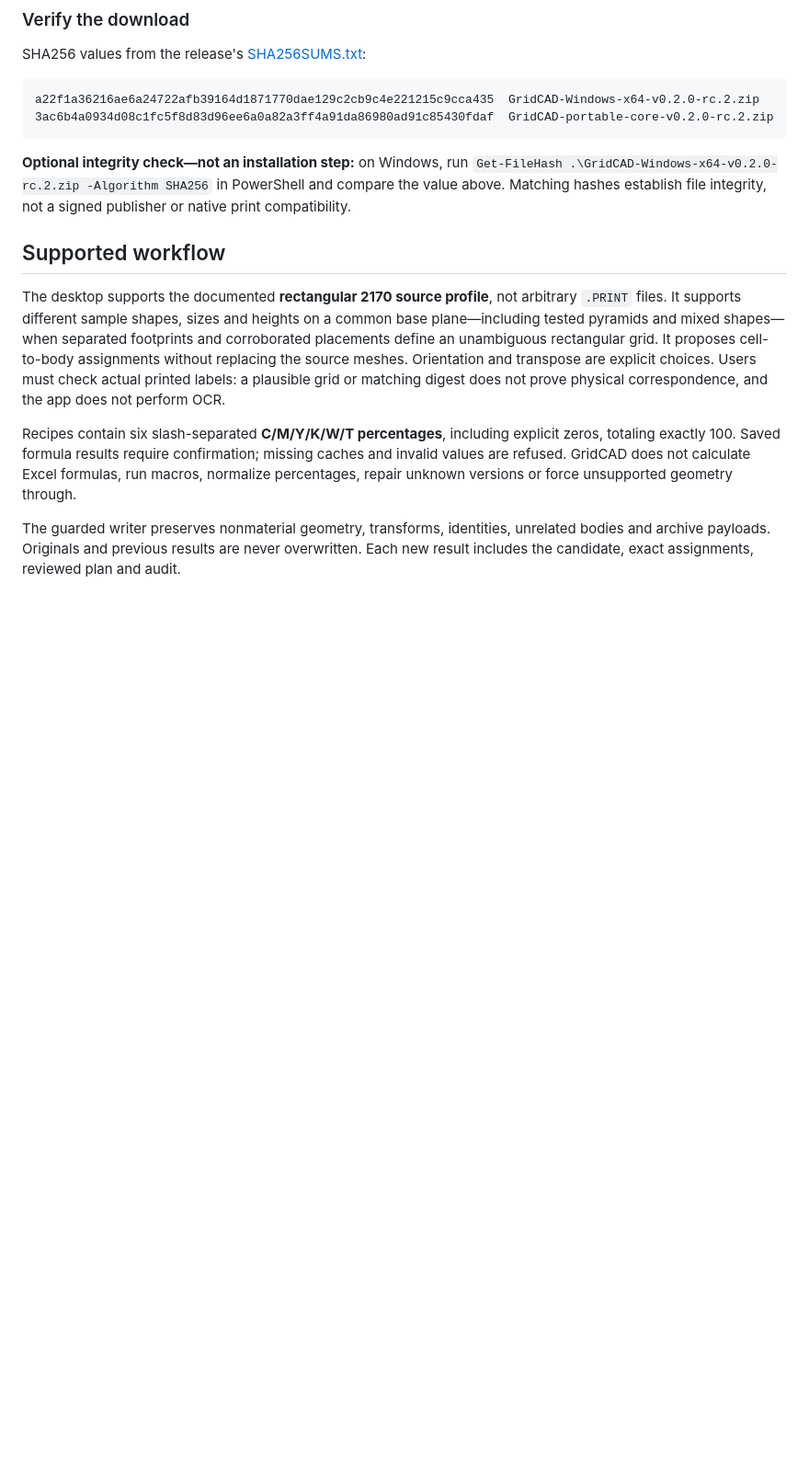
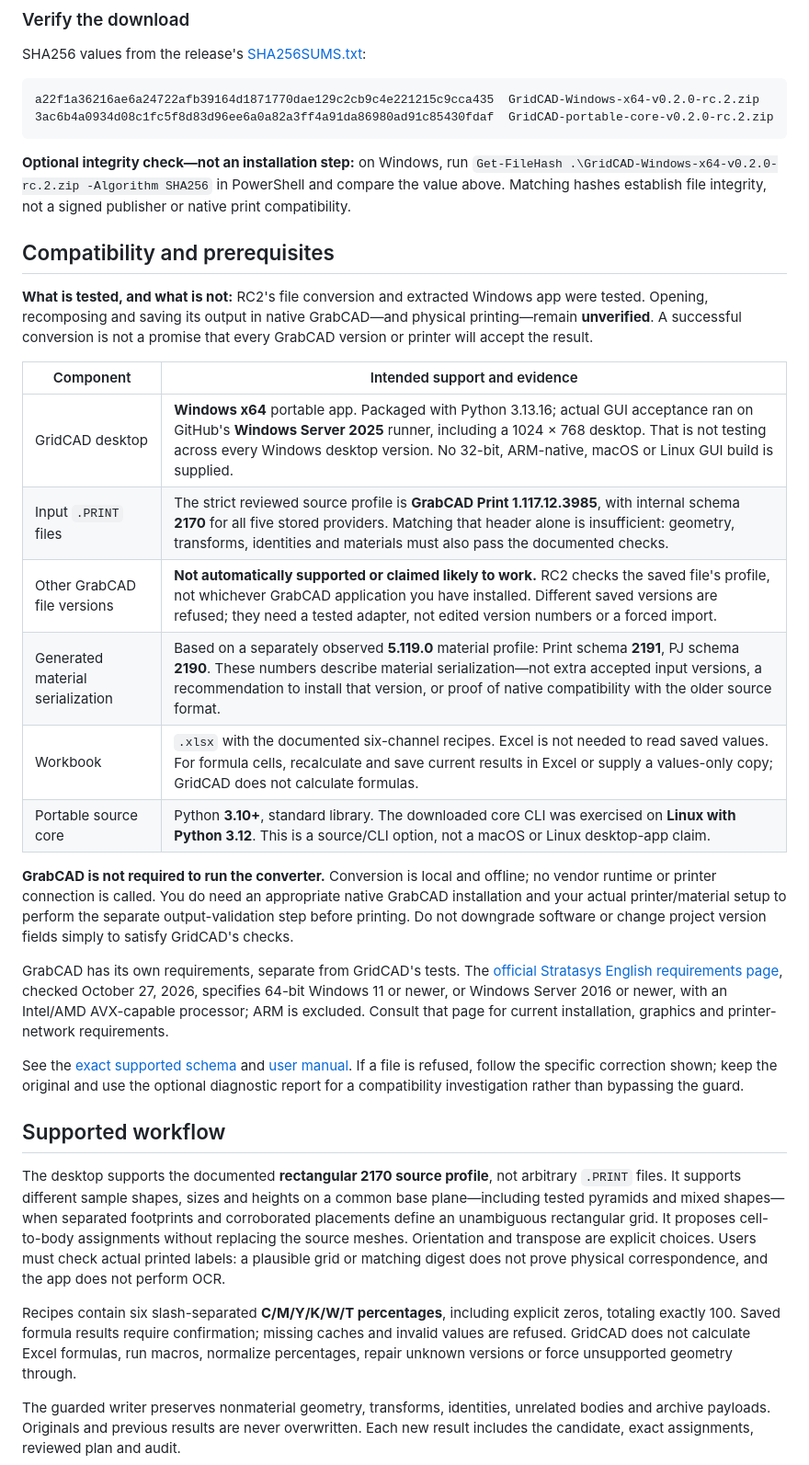
Before and after one commit to kevinsullivan0/gridcad, a Markdown page: README.md, the part around the change. Shown at 92% size. Rendered like a GitHub page; blank space fills up the shorter version.

Commit message:
Clarify tested platform, strict GrabCAD file profile and native validation limits

````diff
--- a/README.md
+++ b/README.md
@@ -30,6 +30,25 @@ a22f1a36216ae6a24722afb39164d1871770dae129c2cb9c4e221215c9cca435  GridCAD-Window
 ```
 
 **Optional integrity check—not an installation step:** on Windows, run `Get-FileHash .\GridCAD-Windows-x64-v0.2.0-rc.2.zip -Algorithm SHA256` in PowerShell and compare the value above. Matching hashes establish file integrity, not a signed publisher or native print compatibility.
+
+## Compatibility and prerequisites
+
+**What is tested, and what is not:** RC2's file conversion and extracted Windows app were tested. Opening, recomposing and saving its output in native GrabCAD—and physical printing—remain **unverified**. A successful conversion is not a promise that every GrabCAD version or printer will accept the result.
+
+| Component | Intended support and evidence |
+| --- | --- |
+| GridCAD desktop | **Windows x64** portable app. Packaged with Python 3.13.16; actual GUI acceptance ran on GitHub's **Windows Server 2025** runner, including a 1024 × 768 desktop. That is not testing across every Windows desktop version. No 32-bit, ARM-native, macOS or Linux GUI build is supplied. |
+| Input `.PRINT` files | The strict reviewed source profile is **GrabCAD Print 1.117.12.3985**, with internal schema **2170** for all five stored providers. Matching that header alone is insufficient: geometry, transforms, identities and materials must also pass the documented checks. |
+| Other GrabCAD file versions | **Not automatically supported or claimed likely to work.** RC2 checks the saved file's profile, not whichever GrabCAD application you have installed. Different saved versions are refused; they need a tested adapter, not edited version numbers or a forced import. |
+| Generated material serialization | Based on a separately observed **5.119.0** material profile: Print schema **2191**, PJ schema **2190**. These numbers describe material serialization—not extra accepted input versions, a recommendation to install that version, or proof of native compatibility with the older source format. |
+| Workbook | `.xlsx` with the documented six-channel recipes. Excel is not needed to read saved values. For formula cells, recalculate and save current results in Excel or supply a values-only copy; GridCAD does not calculate formulas. |
+| Portable source core | Python **3.10+**, standard library. The downloaded core CLI was exercised on **Linux with Python 3.12**. This is a source/CLI option, not a macOS or Linux desktop-app claim. |
+
+**GrabCAD is not required to run the converter.** Conversion is local and offline; no vendor runtime or printer connection is called. You do need an appropriate native GrabCAD installation and your actual printer/material setup to perform the separate output-validation step before printing. Do not downgrade software or change project version fields simply to satisfy GridCAD's checks.
+
+GrabCAD has its own requirements, separate from GridCAD's tests. The [official Stratasys English requirements page](https://support.stratasys.com/en/software/grabcad-print/about/system-requirements-for-grabcad-print), checked October 27, 2026, specifies 64-bit Windows 11 or newer, or Windows Server 2016 or newer, with an Intel/AMD AVX-capable processor; ARM is excluded. Consult that page for current installation, graphics and printer-network requirements.
+
+See the [exact supported schema](https://github.com/kevinsullivan0/gridcad/blob/v0.2.0-rc.2/docs/RECTANGULAR_SCHEMA.md) and [user manual](https://github.com/kevinsullivan0/gridcad/blob/v0.2.0-rc.2/docs/DESKTOP_MANUAL.md). If a file is refused, follow the specific correction shown; keep the original and use the optional diagnostic report for a compatibility investigation rather than bypassing the guard.
 
 ## Supported workflow
 
````
